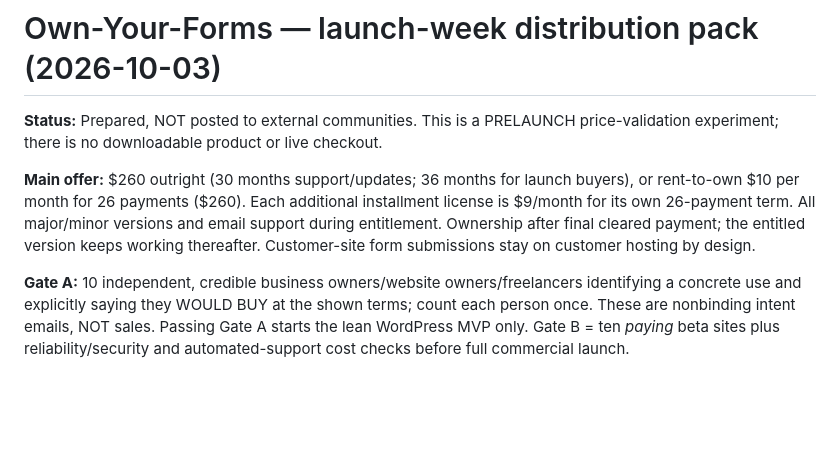
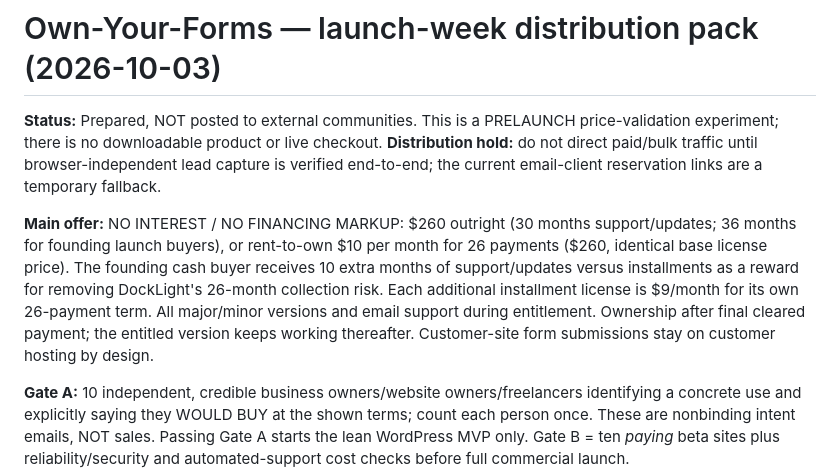
Before and after one commit to docklightlabs-web/docklightlabs-web.github.io, a Markdown page: marketing/own-your-forms-smoke-test.md, the part around the change. Rendered like a GitHub page; blank space fills up the shorter version.

Commit message:
Align smoke-test marketing with no-markup financing and confirmed capture gate

```diff
--- a/marketing/own-your-forms-smoke-test.md
+++ b/marketing/own-your-forms-smoke-test.md
@@ -1,8 +1,8 @@
 # Own-Your-Forms — launch-week distribution pack (2026-10-03)
 
-**Status:** Prepared, NOT posted to external communities. This is a PRELAUNCH price-validation experiment; there is no downloadable product or live checkout.
+**Status:** Prepared, NOT posted to external communities. This is a PRELAUNCH price-validation experiment; there is no downloadable product or live checkout. **Distribution hold:** do not direct paid/bulk traffic until browser-independent lead capture is verified end-to-end; the current email-client reservation links are a temporary fallback.
 
-**Main offer:** $260 outright (30 months support/updates; 36 months for launch buyers), or rent-to-own $10 per month for 26 payments ($260). Each additional installment license is $9/month for its own 26-payment term. All major/minor versions and email support during entitlement. Ownership after final cleared payment; the entitled version keeps working thereafter. Customer-site form submissions stay on customer hosting by design.
+**Main offer:** NO INTEREST / NO FINANCING MARKUP: $260 outright (30 months support/updates; 36 months for founding launch buyers), or rent-to-own $10 per month for 26 payments ($260, identical base license price). The founding cash buyer receives 10 extra months of support/updates versus installments as a reward for removing DockLight's 26-month collection risk. Each additional installment license is $9/month for its own 26-payment term. All major/minor versions and email support during entitlement. Ownership after final cleared payment; the entitled version keeps working thereafter. Customer-site form submissions stay on customer hosting by design.
 
 **Gate A:** 10 independent, credible business owners/website owners/freelancers identifying a concrete use and explicitly saying they WOULD BUY at the shown terms; count each person once. These are nonbinding intent emails, NOT sales. Passing Gate A starts the lean WordPress MVP only. Gate B = ten *paying* beta sites plus reliability/security and automated-support cost checks before full commercial launch.
 
```
